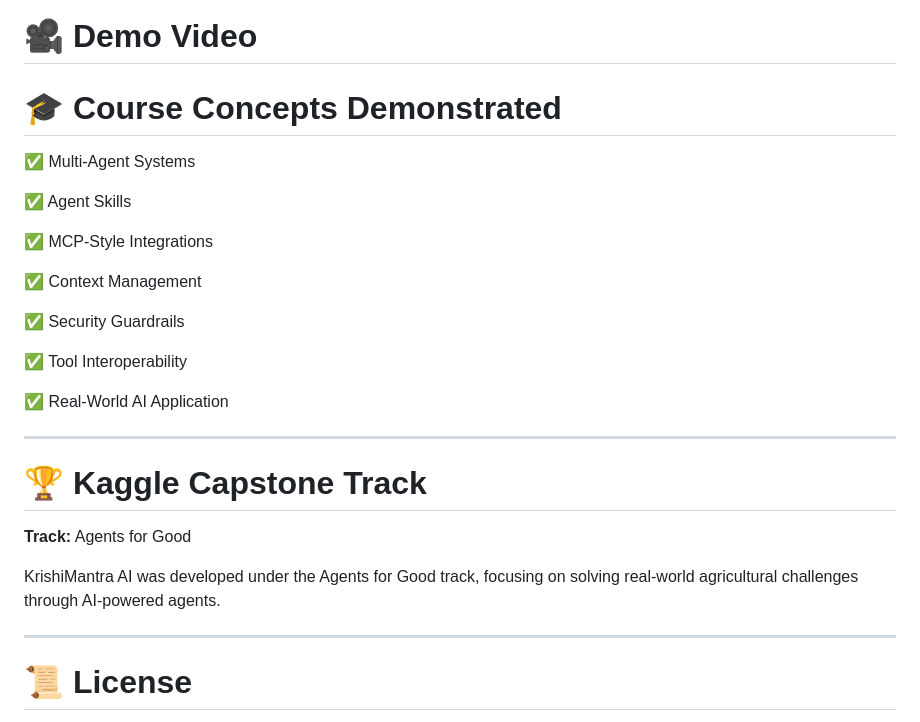
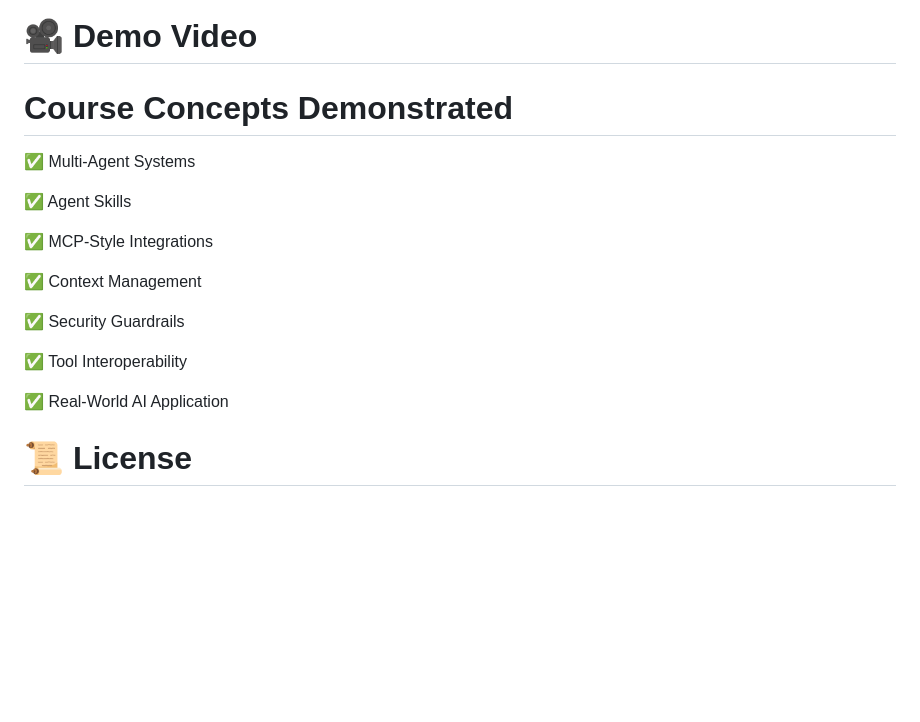
Before and after one commit to gurnainkaur6-ux/KrishiMantraAI, a Markdown page: README.md, the part around one of its changes. Drawn GitHub-style; blank space fills up the shorter version.

```diff
--- a/README.md
+++ b/README.md
@@ -402,7 +402,7 @@ KrishiMantraAI/
 
 
 
-# 🎓 Course Concepts Demonstrated
+#  Course Concepts Demonstrated
 
 ✅ Multi-Agent Systems
 
@@ -418,15 +418,7 @@ KrishiMantraAI/
 
 ✅ Real-World AI Application
 
----
 
-# 🏆 Kaggle Capstone Track
-
-**Track:** Agents for Good
-
-KrishiMantra AI was developed under the Agents for Good track, focusing on solving real-world agricultural challenges through AI-powered agents.
-
----
 
 # 📜 License
 
```
Also changed, not shown: other parts of README.md (+14 -14 lines).
